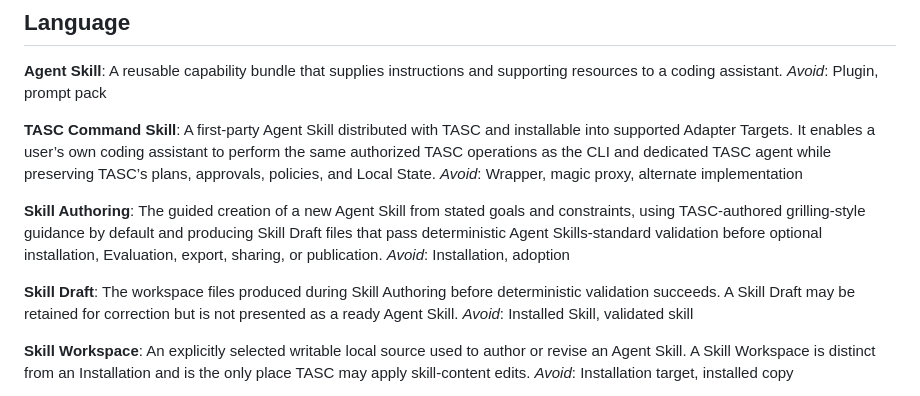
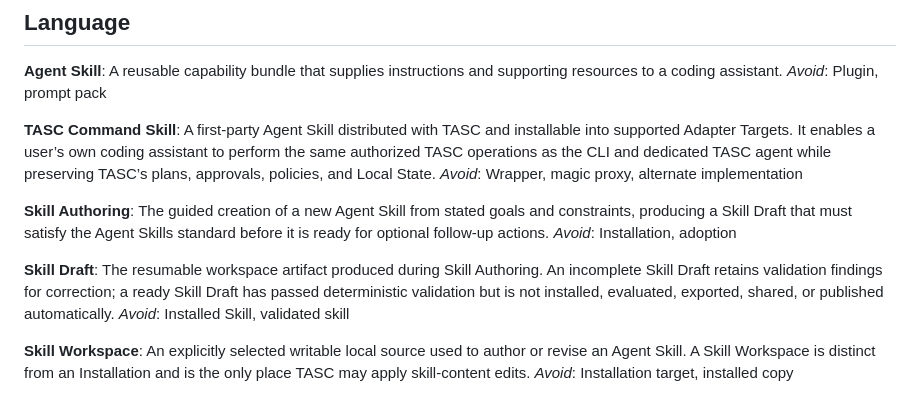
Before and after one commit to pascalvanderheiden/turbo-agent-skills-cli, a Markdown page: CONTEXT.md, the part around the change. Drawn GitHub-style.

Commit message:
Clarify skill draft lifecycle
Co-authored-by: Copilot App <223556219+Copilot@users.noreply.github.com>

```diff
--- a/CONTEXT.md
+++ b/CONTEXT.md
@@ -13,11 +13,11 @@ A first-party Agent Skill distributed with TASC and installable into supported A
 _Avoid_: Wrapper, magic proxy, alternate implementation
 
 **Skill Authoring**:
-The guided creation of a new Agent Skill from stated goals and constraints, using TASC-authored grilling-style guidance by default and producing Skill Draft files that pass deterministic Agent Skills-standard validation before optional installation, Evaluation, export, sharing, or publication.
+The guided creation of a new Agent Skill from stated goals and constraints, producing a Skill Draft that must satisfy the Agent Skills standard before it is ready for optional follow-up actions.
 _Avoid_: Installation, adoption
 
 **Skill Draft**:
-The workspace files produced during Skill Authoring before deterministic validation succeeds. A Skill Draft may be retained for correction but is not presented as a ready Agent Skill.
+The resumable workspace artifact produced during Skill Authoring. An incomplete Skill Draft retains validation findings for correction; a ready Skill Draft has passed deterministic validation but is not installed, evaluated, exported, shared, or published automatically.
 _Avoid_: Installed Skill, validated skill
 
 **Skill Workspace**:
```
